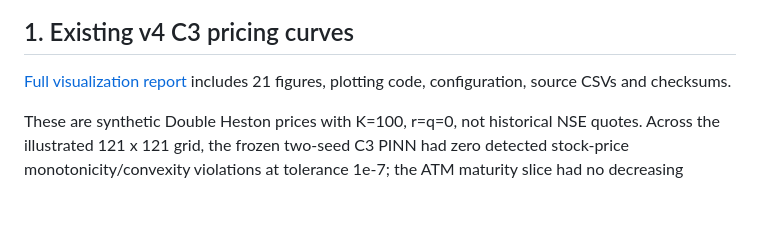
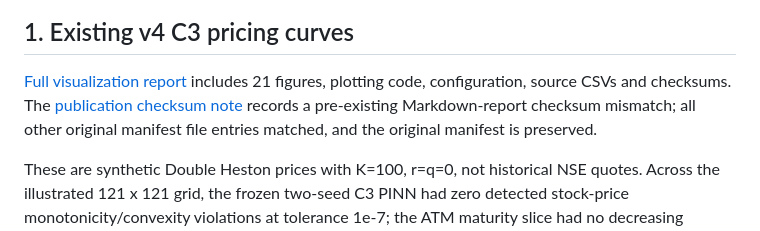
Before and after one commit to virajchoudhary/double-heston-inverse-calibration, a Markdown page: docs/RESEARCH_UPDATE_20260920.md, the part around the change. Drawn GitHub-style; blank space fills up the shorter version.

Commit message:
Docs: disclose pre-existing visualization report checksum mismatch

```diff
--- a/docs/RESEARCH_UPDATE_20260920.md
+++ b/docs/RESEARCH_UPDATE_20260920.md
@@ -8,6 +8,9 @@ results to make a preferred model win.
 
 [Full visualization report](figures/bs_pinn_curve_validation/PLOT_REPORT.md)
 includes 21 figures, plotting code, configuration, source CSVs and checksums.
+The [publication checksum note](figures/bs_pinn_curve_validation/PUBLICATION_NOTE.md)
+records a pre-existing Markdown-report checksum mismatch; all other original
+manifest file entries matched, and the original manifest is preserved.
 
 These are synthetic Double Heston prices with K=100, r=q=0, not historical NSE
 quotes. Across the illustrated 121 x 121 grid, the frozen two-seed C3 PINN had
```
Also changed, not shown: 1 other file.
